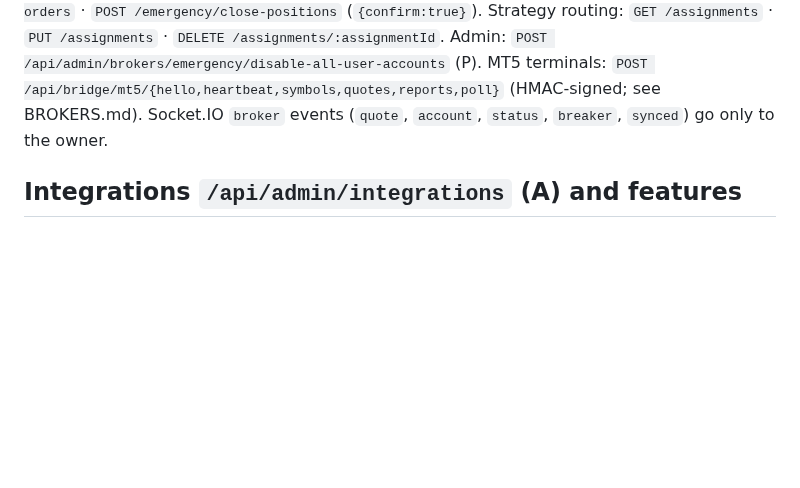
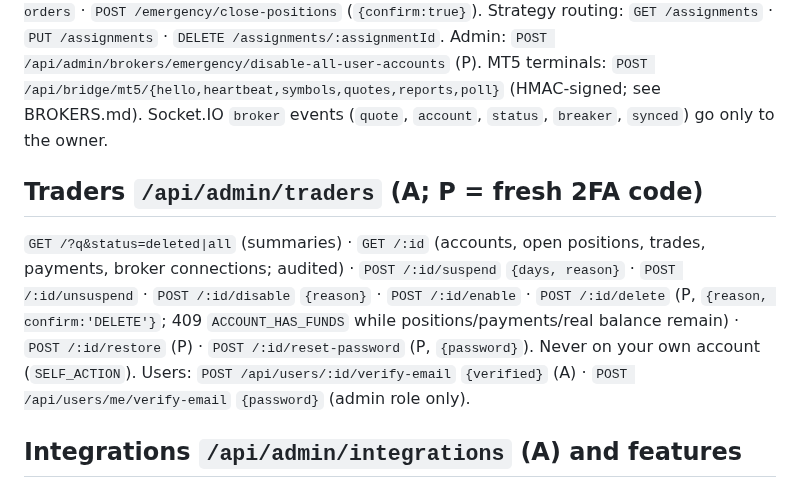
Before and after one commit to Muzamilafey/afeyfx, a Markdown page: docs/API.md, the part around the change. GitHub-like rendering; blank space fills up the shorter version.

```diff
--- a/docs/API.md
+++ b/docs/API.md
@@ -67,6 +67,13 @@ Admin: `POST /api/admin/brokers/emergency/disable-all-user-accounts` (P).
 MT5 terminals: `POST /api/bridge/mt5/{hello,heartbeat,symbols,quotes,reports,poll}` (HMAC-signed; see BROKERS.md).
 Socket.IO `broker` events (`quote`, `account`, `status`, `breaker`, `synced`) go only to the owner.
 
+## Traders `/api/admin/traders` (A; P = fresh 2FA code)
+`GET /?q&status=deleted|all` (summaries) · `GET /:id` (accounts, open positions, trades, payments, broker connections; audited) ·
+`POST /:id/suspend` `{days, reason}` · `POST /:id/unsuspend` · `POST /:id/disable` `{reason}` · `POST /:id/enable` ·
+`POST /:id/delete` (P, `{reason, confirm:'DELETE'}`; 409 `ACCOUNT_HAS_FUNDS` while positions/payments/real balance remain) ·
+`POST /:id/restore` (P) · `POST /:id/reset-password` (P, `{password}`). Never on your own account (`SELF_ACTION`).
+Users: `POST /api/users/:id/verify-email` `{verified}` (A) · `POST /api/users/me/verify-email` `{password}` (admin role only).
+
 ## Integrations `/api/admin/integrations` (A) and features
 `GET /` (groups, masked secrets, sources, env-only list) · `PUT /` (P, `{values: {KEY: value}, reset: [KEY]}`) ·
 `POST /:id/test` (email, anthropic, telegram, oanda, news, google, github).
```
Also changed, not shown: README.md (+6 -0 lines), docs/screenshots/59-admin-traders-list.png (added), docs/screenshots/62-admin-trader-suspended.png (added), 16 other files.
